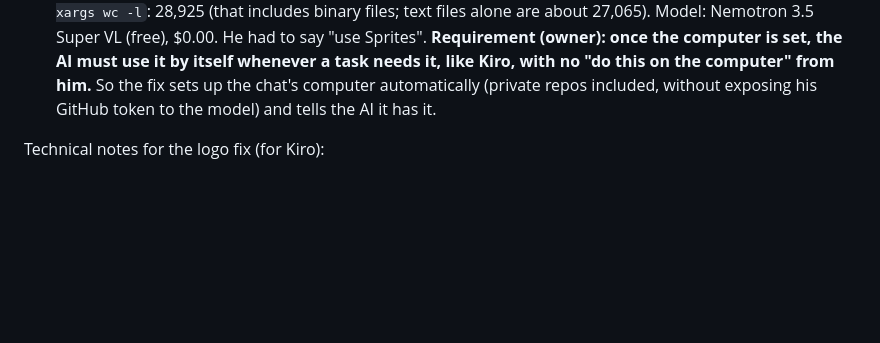
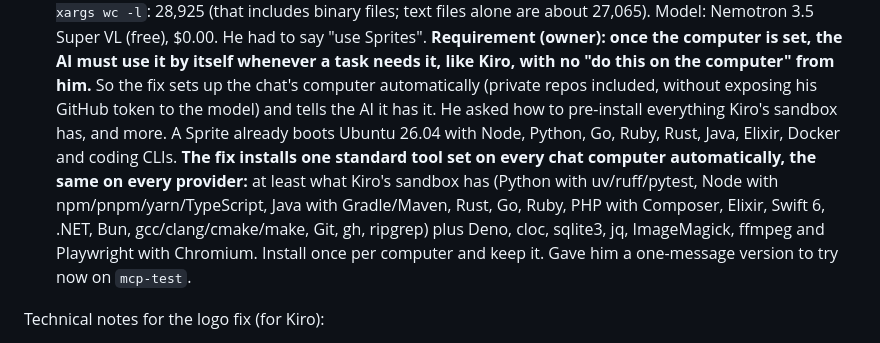
Before and after one commit to 2c2bhdhw9z-cell/MAIPA-G, a Markdown page: .kiro/notes/PLAN.md, the part around the change. Rendered like a GitHub page; blank space fills up the shorter version.

Commit message:
Plan: every chat computer gets the same standard tools [skip ci]

```diff
--- a/.kiro/notes/PLAN.md
+++ b/.kiro/notes/PLAN.md
@@ -74,6 +74,14 @@ them go into one batch and one build.**
    is set, the AI must use it by itself whenever a task needs it, like Kiro, with no "do this on
    the computer" from him.** So the fix sets up the chat's computer automatically (private repos
    included, without exposing his GitHub token to the model) and tells the AI it has it.
+   He asked how to pre-install everything Kiro's sandbox has, and more. A Sprite already boots
+   Ubuntu 26.04 with Node, Python, Go, Ruby, Rust, Java, Elixir, Docker and coding CLIs. **The fix
+   installs one standard tool set on every chat computer automatically, the same on every
+   provider:** at least what Kiro's sandbox has (Python with uv/ruff/pytest, Node with
+   npm/pnpm/yarn/TypeScript, Java with Gradle/Maven, Rust, Go, Ruby, PHP with Composer, Elixir,
+   Swift 6, .NET, Bun, gcc/clang/cmake/make, Git, gh, ripgrep) plus Deno, cloc, sqlite3, jq,
+   ImageMagick, ffmpeg and Playwright with Chromium. Install once per computer and keep it. Gave
+   him a one-message version to try now on `mcp-test`.
 
 Technical notes for the logo fix (for Kiro):
 - iOS's asset-catalog SVG renderer can't draw Google's new icons (masks written as
```
